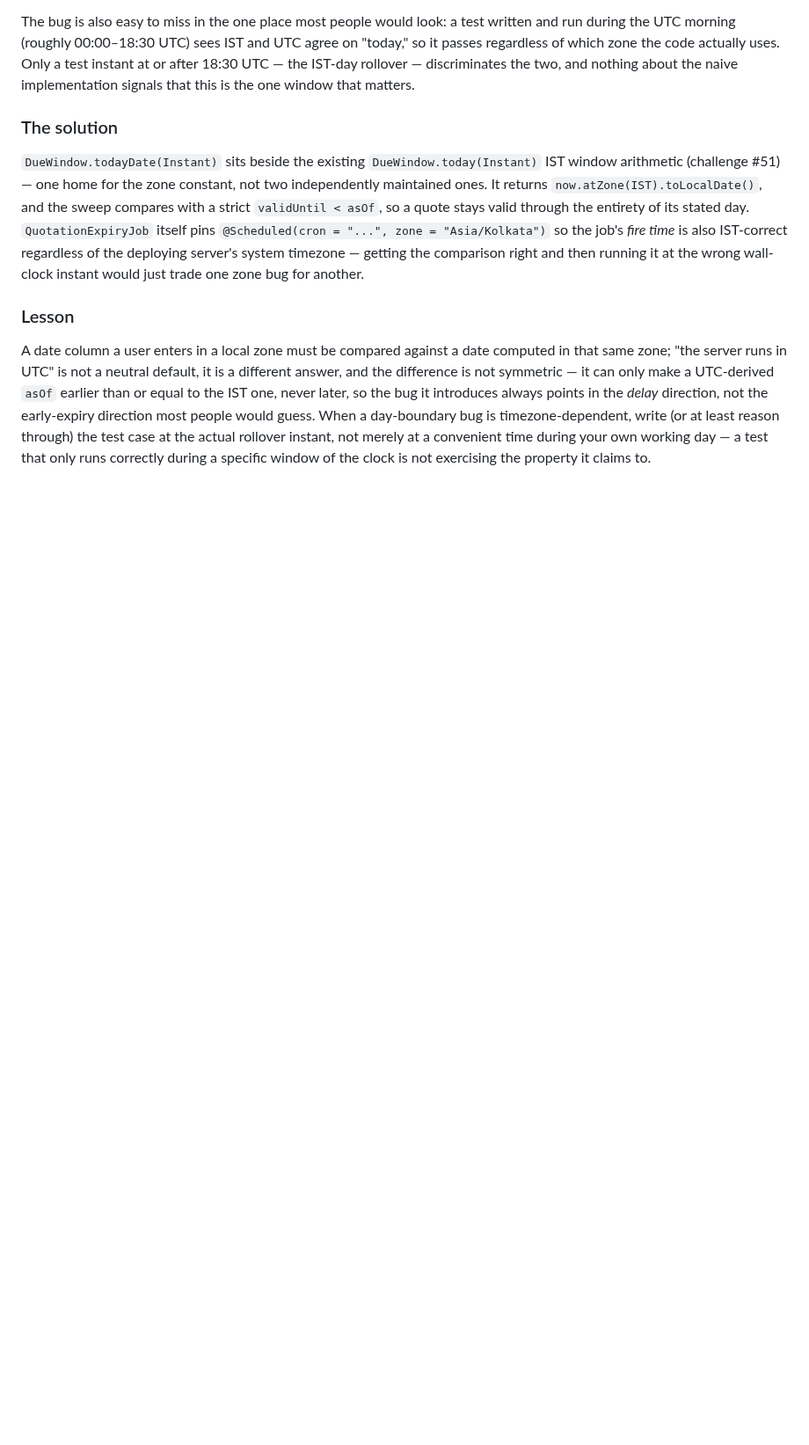
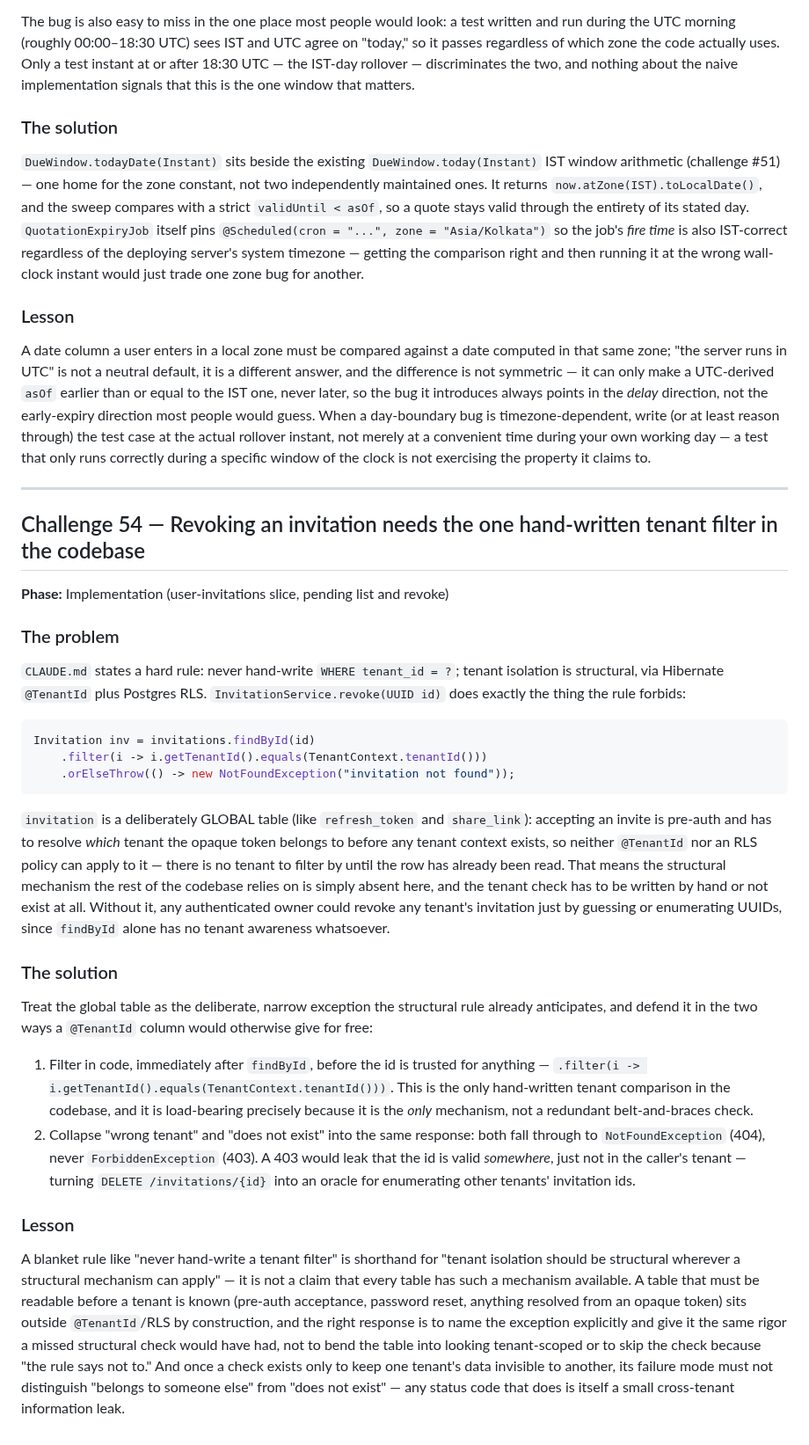
Before and after one commit to divyam-agarwal/eazy-crm, a Markdown page: docs/superpowers/engineering-challenges.md, the part around the change. Shown at 88% size. Drawn GitHub-style; blank space fills up the shorter version.

Commit message:
docs: challenge 54, the invitation table's one hand-written tenant filter

````diff
--- a/docs/superpowers/engineering-challenges.md
+++ b/docs/superpowers/engineering-challenges.md
@@ -3235,3 +3235,58 @@ day-boundary bug is timezone-dependent, write (or at least reason through) the t
 at the actual rollover instant, not merely at a convenient time during your own working
 day — a test that only runs correctly during a specific window of the clock is not
 exercising the property it claims to.
+
+---
+
+## Challenge 54 — Revoking an invitation needs the one hand-written tenant filter in the codebase
+
+**Phase:** Implementation (user-invitations slice, pending list and revoke)
+
+### The problem
+
+`CLAUDE.md` states a hard rule: never hand-write `WHERE tenant_id = ?`; tenant isolation
+is structural, via Hibernate `@TenantId` plus Postgres RLS. `InvitationService.revoke(UUID
+id)` does exactly the thing the rule forbids:
+
+```java
+Invitation inv = invitations.findById(id)
+    .filter(i -> i.getTenantId().equals(TenantContext.tenantId()))
+    .orElseThrow(() -> new NotFoundException("invitation not found"));
+```
+
+`invitation` is a deliberately GLOBAL table (like `refresh_token` and `share_link`):
+accepting an invite is pre-auth and has to resolve *which* tenant the opaque token
+belongs to before any tenant context exists, so neither `@TenantId` nor an RLS policy can
+apply to it — there is no tenant to filter by until the row has already been read. That
+means the structural mechanism the rest of the codebase relies on is simply absent here,
+and the tenant check has to be written by hand or not exist at all. Without it, any
+authenticated owner could revoke any tenant's invitation just by guessing or enumerating
+UUIDs, since `findById` alone has no tenant awareness whatsoever.
+
+### The solution
+
+Treat the global table as the deliberate, narrow exception the structural rule already
+anticipates, and defend it in the two ways a `@TenantId` column would otherwise give for
+free:
+
+1. Filter in code, immediately after `findById`, before the id is trusted for anything —
+   `.filter(i -> i.getTenantId().equals(TenantContext.tenantId()))`. This is the only
+   hand-written tenant comparison in the codebase, and it is load-bearing precisely
+   because it is the *only* mechanism, not a redundant belt-and-braces check.
+2. Collapse "wrong tenant" and "does not exist" into the same response: both fall through
+   to `NotFoundException` (404), never `ForbiddenException` (403). A 403 would leak that
+   the id is valid *somewhere*, just not in the caller's tenant — turning `DELETE
+   /invitations/{id}` into an oracle for enumerating other tenants' invitation ids.
+
+### Lesson
+
+A blanket rule like "never hand-write a tenant filter" is shorthand for "tenant isolation
+should be structural wherever a structural mechanism can apply" — it is not a claim that
+every table has such a mechanism available. A table that must be readable before a tenant
+is known (pre-auth acceptance, password reset, anything resolved from an opaque token)
+sits outside `@TenantId`/RLS by construction, and the right response is to name the
+exception explicitly and give it the same rigor a missed structural check would have had,
+not to bend the table into looking tenant-scoped or to skip the check because "the rule
+says not to." And once a check exists only to keep one tenant's data invisible to
+another, its failure mode must not distinguish "belongs to someone else" from "does not
+exist" — any status code that does is itself a small cross-tenant information leak.
````
